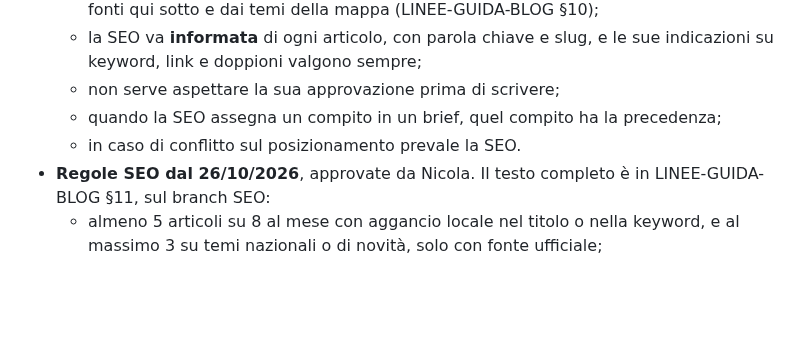
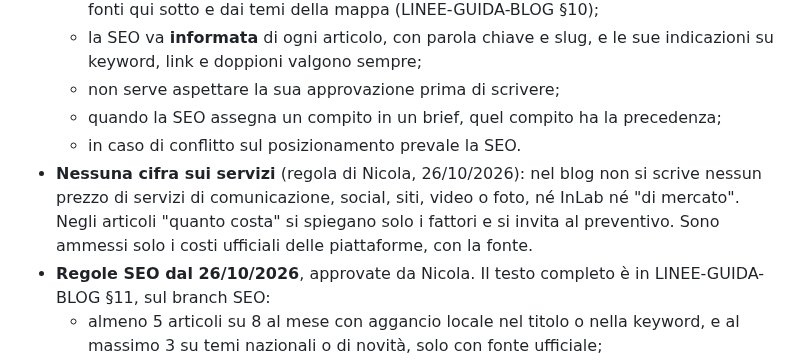
Before and after one commit to inlabcommunication/sitoweb, a Markdown page: docs/blog-brief.md, the part around the change. GitHub-like rendering; blank space fills up the shorter version.

```diff
--- a/docs/blog-brief.md
+++ b/docs/blog-brief.md
@@ -13,6 +13,7 @@ Istruzioni per chi (persona o sessione automatica) cura il blog. Ruolo: SEO stra
   - non serve aspettare la sua approvazione prima di scrivere;
   - quando la SEO assegna un compito in un brief, quel compito ha la precedenza;
   - in caso di conflitto sul posizionamento prevale la SEO.
+- **Nessuna cifra sui servizi** (regola di Nicola, 26/10/2026): nel blog non si scrive nessun prezzo di servizi di comunicazione, social, siti, video o foto, né InLab né "di mercato". Negli articoli "quanto costa" si spiegano solo i fattori e si invita al preventivo. Sono ammessi solo i costi ufficiali delle piattaforme, con la fonte.
 - **Regole SEO dal 26/10/2026**, approvate da Nicola. Il testo completo è in LINEE-GUIDA-BLOG §11, sul branch SEO:
   - almeno 5 articoli su 8 al mese con aggancio locale nel titolo o nella keyword, e al massimo 3 su temi nazionali o di novità, solo con fonte ufficiale;
   - ogni articolo ha 2-3 link a pagine città, almeno 1 cliente reale con link alla sua scheda e una FAQ finale di 2-3 domande;
```
Also changed, not shown: docs/blog-reports/piano-novembre-2026.md (+4 -1 lines).
